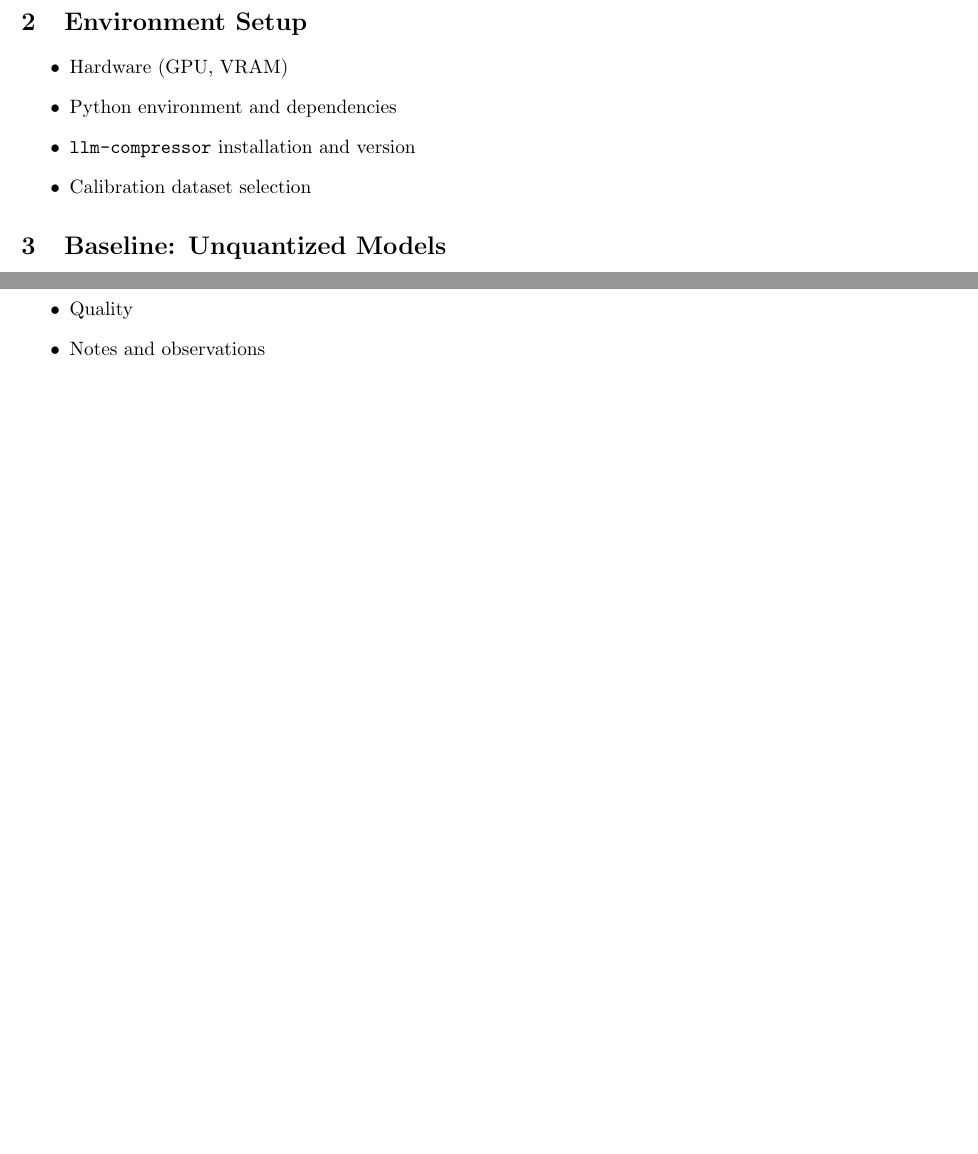
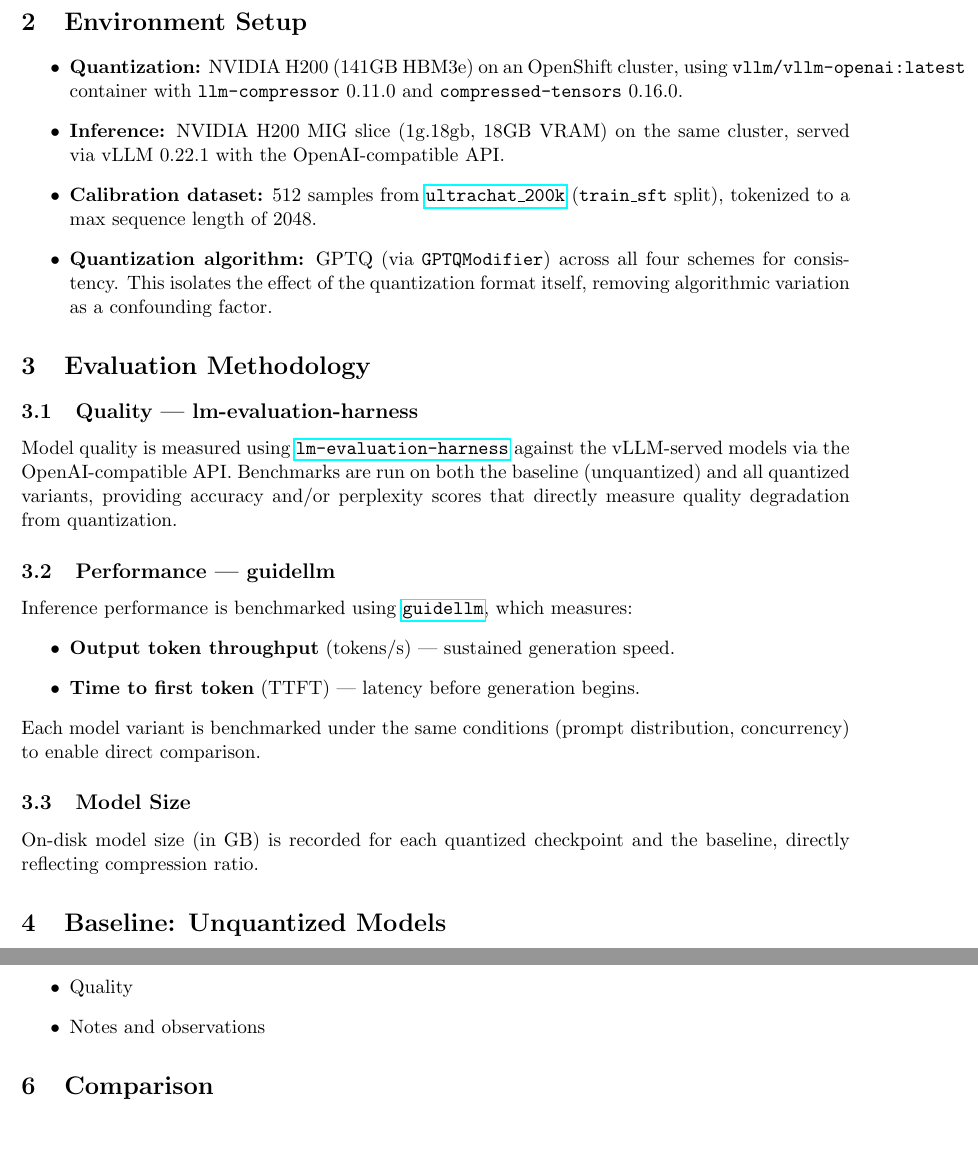
Before and after one commit to soyr-redhat/llm-quantization-do-vs-moe, a LaTeX document (report.tex): two parts of pages 3 and 5 of 7 before the commit and two parts of pages 3 and 6 of 8 after it, joined at a grey line, cut so that both start at the same text, the shorter picture padded with empty space. Compiled offline with pdfLaTeX.

Commit message:
update: report with benchmarking methodology

```diff
--- a/report.tex
+++ b/report.tex
@@ -41,11 +41,27 @@
 
 \section{Environment Setup}
 \begin{itemize}
-  \item Hardware (GPU, VRAM)
-  \item Python environment and dependencies
-  \item \texttt{llm-compressor} installation and version
-  \item Calibration dataset selection
+  \item \textbf{Quantization:} NVIDIA H200 (141GB HBM3e) on an OpenShift cluster, using \texttt{vllm/vllm-openai:latest} container with \texttt{llm-compressor} 0.11.0 and \texttt{compressed-tensors} 0.16.0.
+  \item \textbf{Inference:} NVIDIA H200 MIG slice (1g.18gb, 18GB VRAM) on the same cluster, served via vLLM 0.22.1 with the OpenAI-compatible API.
+  \item \textbf{Calibration dataset:} 512 samples from \href{https://huggingface.co/datasets/HuggingFaceH4/ultrachat_200k}{\texttt{ultrachat\_200k}} (\texttt{train\_sft} split), tokenized to a max sequence length of 2048.
+  \item \textbf{Quantization algorithm:} GPTQ (via \texttt{GPTQModifier}) across all four schemes for consistency. This isolates the effect of the quantization format itself, removing algorithmic variation as a confounding factor.
 \end{itemize}
+
+\section{Evaluation Methodology}
+
+\subsection{Quality — lm-evaluation-harness}
+Model quality is measured using \href{https://github.com/EleutherAI/lm-evaluation-harness}{\texttt{lm-evaluation-harness}} against the vLLM-served models via the OpenAI-compatible API. Benchmarks are run on both the baseline (unquantized) and all quantized variants, providing accuracy and/or perplexity scores that directly measure quality degradation from quantization.
+
+\subsection{Performance — guidellm}
+Inference performance is benchmarked using \href{https://github.com/neuralmagic/guidellm}{\texttt{guidellm}}, which measures:
+\begin{itemize}
+  \item \textbf{Output token throughput} (tokens/s) — sustained generation speed.
+  \item \textbf{Time to first token} (TTFT) — latency before generation begins.
+\end{itemize}
+Each model variant is benchmarked under the same conditions (prompt distribution, concurrency) to enable direct comparison.
+
+\subsection{Model Size}
+On-disk model size (in GB) is recorded for each quantized checkpoint and the baseline, directly reflecting compression ratio.
 
 \section{Baseline: Unquantized Models}
 
```
